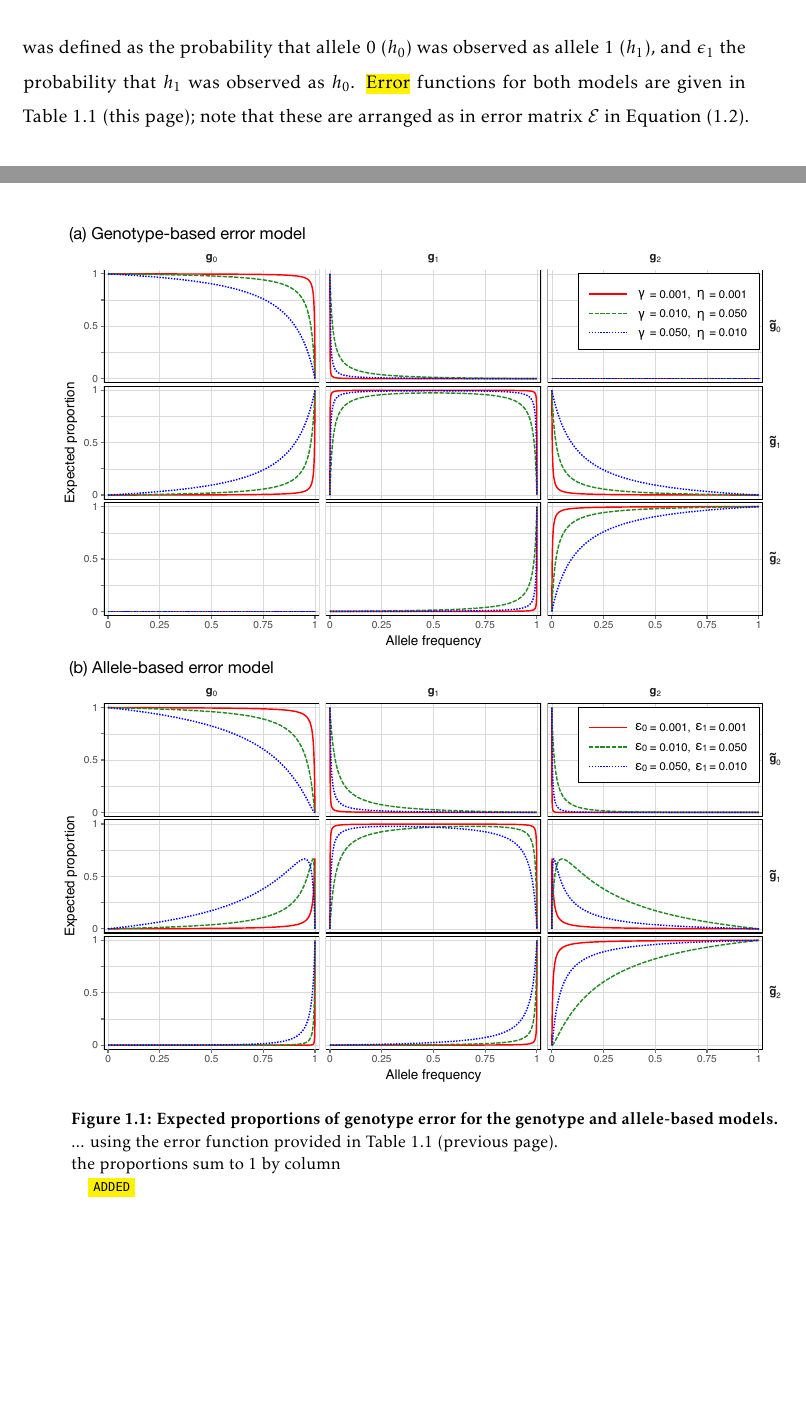
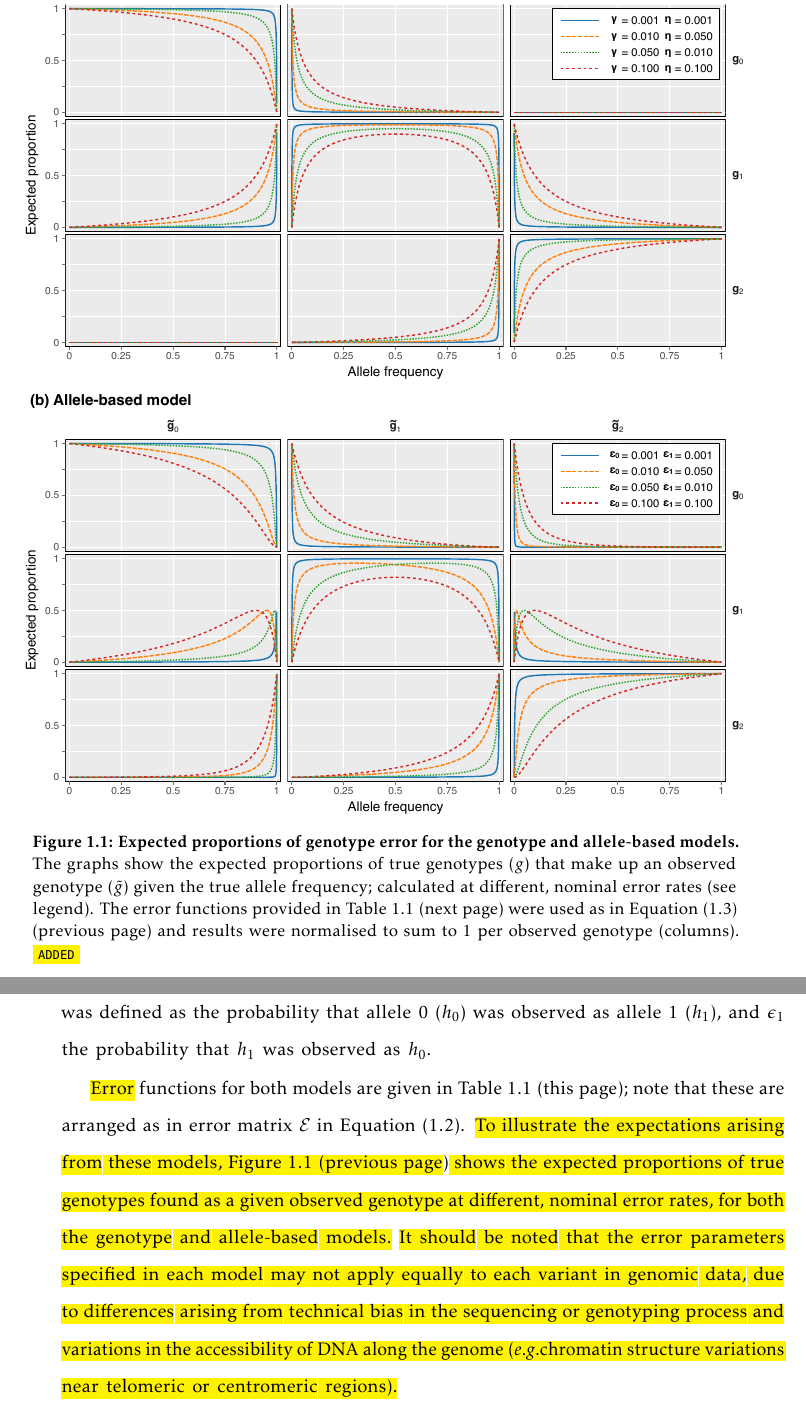
Before and after one commit to pkalbers/OxfordDPhilThesis, a LaTeX thesis (main.tex, which reads chapter4/fig/error_models.tex, chapter4/four.tex): two parts of pages 4 and 5 of 55, joined at a grey line, cut so that both start at the same text, the shorter picture padded with empty space. Compiled offline with pdfLaTeX.

Commit message:
Ch4, 4.1

```diff
--- a/chapter4/fig/error_models.tex
+++ b/chapter4/fig/error_models.tex
@@ -1,14 +1,10 @@
 % !TEX root = ../../main.tex
 
 
-\begin{figure}[!htb]
+\begin{figure}[!htbp]
 \includegraphics[width=\textwidth]{./img/ch4/error_models}
 \Caption{Expected proportions of genotype error for the genotype and allele-based models}
-{
-... using the error function provided in \cpref{tab:errormodel}.
-
-the proportions sum to 1 by column
-
-\AdditionLabel}
+{The graphs show the expected proportions of true genotypes ($g$) that make up an observed genotype ($\tilde{g}$) given the true allele frequency; calculated at different, nominal error rates (see legend).
+The error functions provided in \cpref{tab:errormodel} were used as in \cpref{eq:errfrqprob} and results were normalised to sum to 1 per observed genotype (columns).\AdditionLabel}
 {fig:error_models}
 \end{figure}
--- a/chapter4/four.tex
+++ b/chapter4/four.tex
@@ -113,12 +113,18 @@ However, note that observed genotypes $\tilde{g}_0$ and $\tilde{g}_2$ both have
 
 As an alternative, misclassification of genotypes can be modelled as a consequence of errors that occur at random and independently in each of the \n{2} alleles.
 An explicit formulation of an allele-based model was proposed by \citet{Gordon:2001im}, where $\epsilon_0$ was defined as the probability that allele~0 ($h_0$) was observed as allele~1 ($h_1$), and $\epsilon_1$ the probability that $h_1$ was observed as $h_0$.
-\Correct{Error} functions for both models are given in \cpref{tab:errormodel}; note that these are arranged as in error matrix $\mathcal{E}$ in \cref{eq:errormatrix}.
 
 %
 \input{chapter4/tab/errormodel}
 %
 
+%
+\input{chapter4/fig/error_models}
+%
+
+\Correct{Error} functions for both models are given in \cpref{tab:errormodel}; note that these are arranged as in error matrix $\mathcal{E}$ in \cref{eq:errormatrix}.
+\Addition{To illustrate the expectations arising from these models, \cpref{fig:error_models} shows the expected proportions of true genotypes found as a given observed genotype at different, nominal error rates, for both the genotype and allele-based models.}
+\Addition{It should be noted that the error parameters specified in each model may not apply equally to each variant in genomic data, due to differences arising from technical bias in the sequencing or genotyping process and variations in the accessibility of DNA along the genome (\eg chromatin structure variations near telomeric or centromeric regions).}
 
 In the following section, I estimated genotype \Correct{error rates} in different datasets.
 In each, error was computed from the proportions of correctly and incorrectly classified genotypes, such that error parameters were estimated for each model.
```
Also changed, not shown: img/ch4/error_models.pdf, main.pdf, chapter4/four.tex (4 more changed lines), 8 other files.
